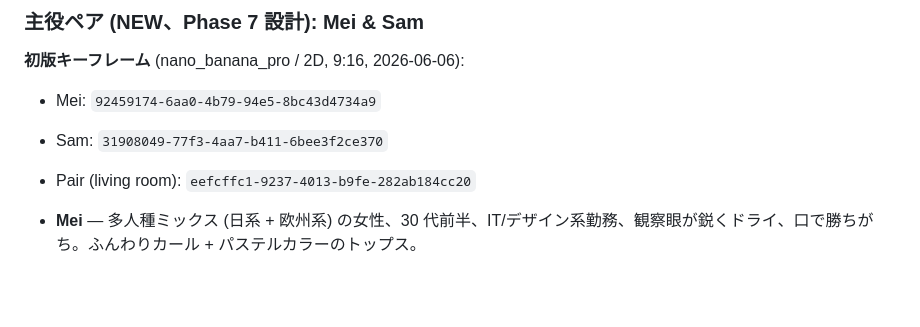
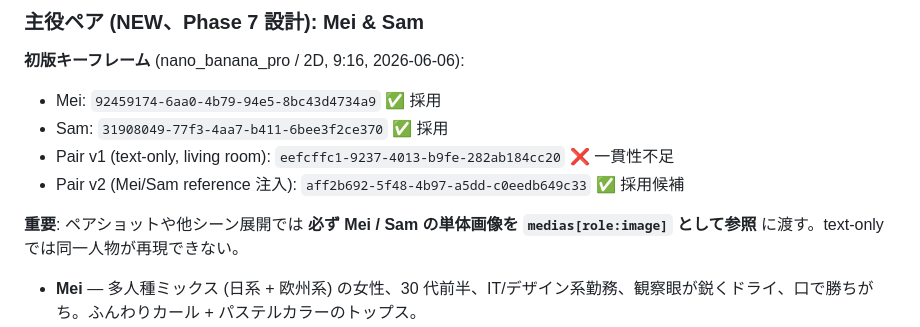
Before and after one commit to sgrkbr/Reel-Generator, a Markdown page: docs/03-content-strategy.md, the part around the change. Rendered like a GitHub page; blank space fills up the shorter version.

Commit message:
Pair shot v2 fixes identity drift; lock in 'reference required' rule
Re-running the pair scene with the Mei and Sam solo portraits passed as
medias[role:image] restored character identity (matching faces, hair,
wardrobe). The text-only v1 had drifted into different-looking people.
The reference-injected v2 also exactly matched the preflight 2 cr cost,
which clarifies the earlier discrepancy: nano_banana_pro charges its
flat preflight rate when given references, but applies an auto-enhance
multi-sample (~5x) on bare text prompts. Documents the rule (always
inject Mei/Sam references for scene shots) and updates the cost
guidance in docs/07.

https://claude.ai/code/session_0125FRRwDb95rDTNEhTsCdQJ

```diff
--- a/docs/03-content-strategy.md
+++ b/docs/03-content-strategy.md
@@ -11,9 +11,12 @@
 ### 主役ペア (NEW、Phase 7 設計): **Mei & Sam**
 
 **初版キーフレーム** (nano_banana_pro / 2D, 9:16, 2026-06-06):
-- Mei: `92459174-6aa0-4b79-94e5-8bc43d4734a9`
-- Sam: `31908049-77f3-4aa7-b411-6bee3f2ce370`
-- Pair (living room): `eefcffc1-9237-4013-b9fe-282ab184cc20`
+- Mei: `92459174-6aa0-4b79-94e5-8bc43d4734a9` ✅ 採用
+- Sam: `31908049-77f3-4aa7-b411-6bee3f2ce370` ✅ 採用
+- Pair v1 (text-only, living room): `eefcffc1-9237-4013-b9fe-282ab184cc20` ❌ 一貫性不足
+- Pair v2 (Mei/Sam reference 注入): `aff2b692-5f48-4b97-a5dd-c0eedb649c33` ✅ 採用候補
+
+**重要**: ペアショットや他シーン展開では **必ず Mei / Sam の単体画像を `medias[role:image]` として参照** に渡す。text-only では同一人物が再現できない。
 
 - **Mei** — 多人種ミックス (日系 + 欧州系) の女性、30 代前半、IT/デザイン系勤務、観察眼が鋭くドライ、口で勝ちがち。ふんわりカール + パステルカラーのトップス。
 - **Sam** — 日系米国人男性、30 代前半、エンジニア寄り、物静かでツッコまれ役、内省的なモノローグが得意。短髪 + シンプル T シャツやスウェット。
```
Also changed, not shown: docs/07-automation-architecture.md (+5 -0 lines).
